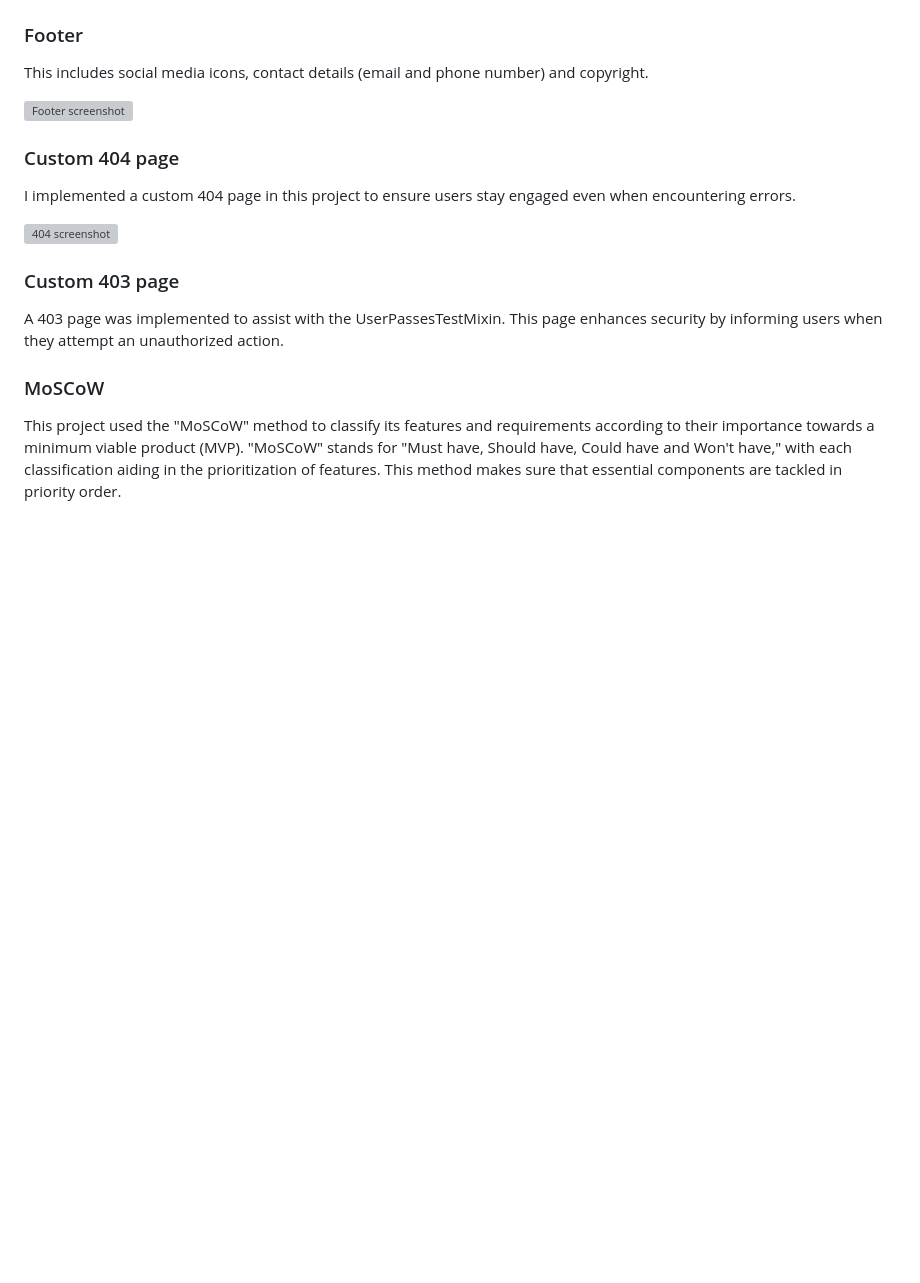
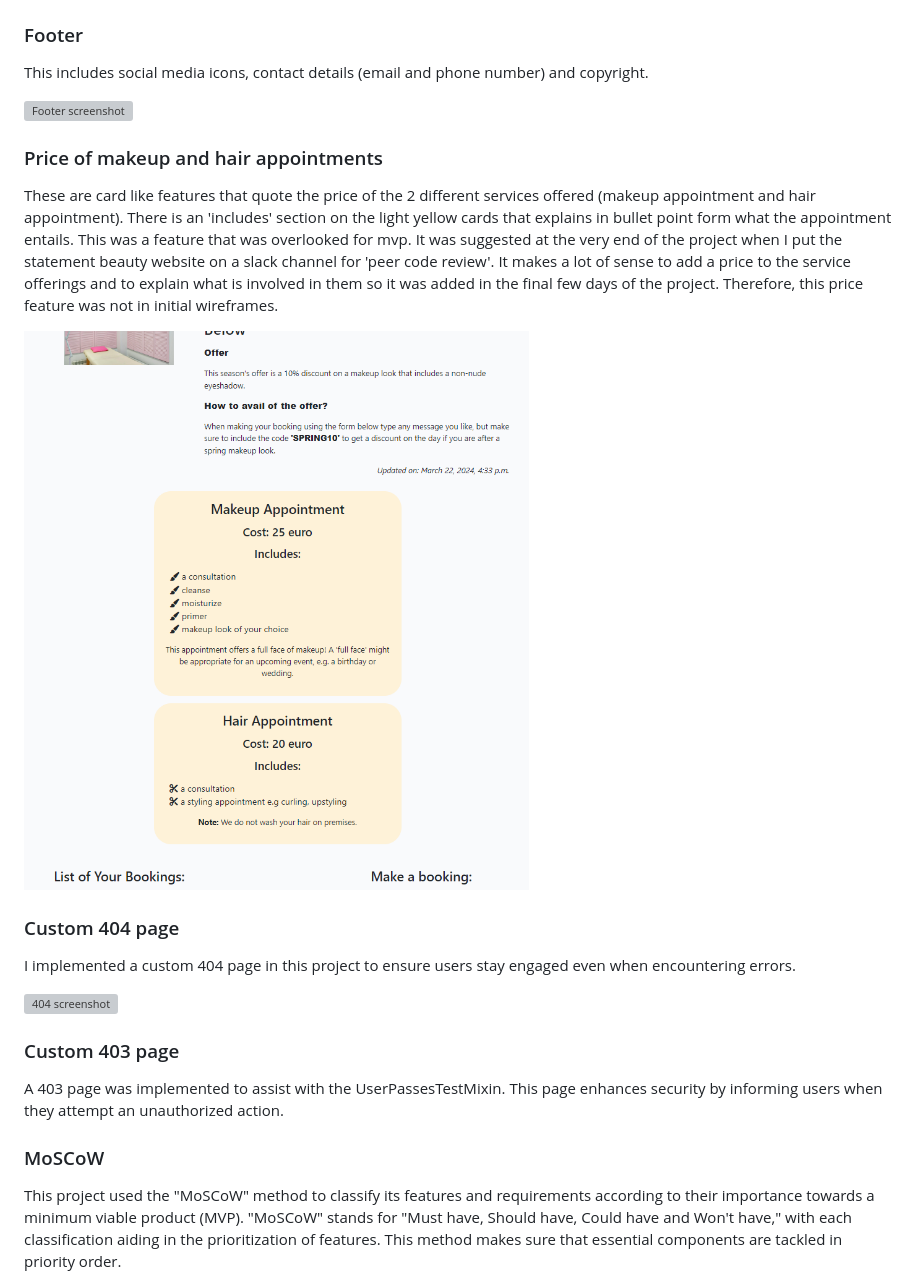
Before and after one commit to KSDunne/statement_beauty, a Markdown page: README.md, the part around the change printed below. Drawn GitHub-style; pictures changed too: docs/readme_images/price_ss.PNG (added); blank space fills up the shorter version; grey boxes are pictures that could not be loaded.

```diff
--- a/README.md
+++ b/README.md
@@ -258,6 +258,12 @@ This includes social media icons, contact details (email and phone number) and c
 
 ![Footer screenshot](docs/readme_images/footer_ss.PNG)
 
+### Price of makeup and hair appointments
+
+These are card like features that quote the price of the 2 different services offered (makeup appointment and hair appointment). There is an 'includes' section on the light yellow cards that explains in bullet point form what the appointment entails. This was a feature that was overlooked for mvp. It was suggested at the very end of the project when I put the statement beauty website on a slack channel for 'peer code review'. It makes a lot of sense to add a price to the service offerings and to explain what is involved in them so it was added in the final few days of the project. Therefore, this price feature was not in initial wireframes.
+
+![Price screenshot](docs/readme_images/price_ss.PNG)
+
 ### Custom 404 page
 
 I implemented a custom 404 page in this project to ensure users stay engaged even when encountering errors.
```
Also changed, not shown: other parts of README.md (+2 -0 lines), docs/readme_images/booking_crud_ss.PNG, docs/readme_images/makeover_deals_ss.PNG.
